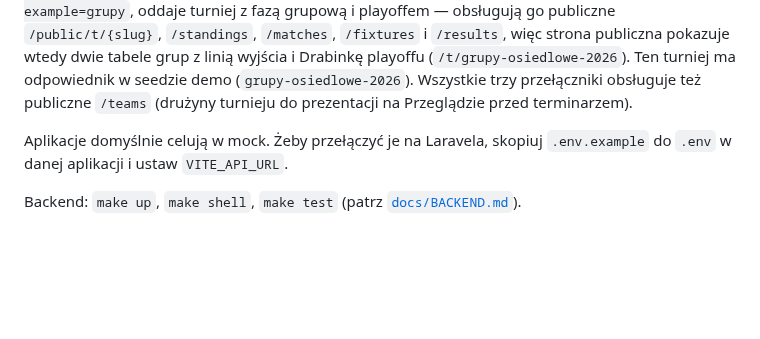
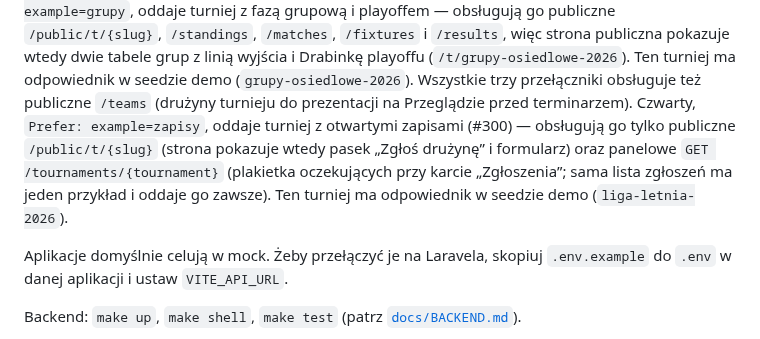
Before and after one commit to dawer2253/sports-tournament-app, a Markdown page: AGENTS.md, the part around the change. Rendered like a GitHub page; blank space fills up the shorter version.

Commit message:
Docs: przełącznik mocka `zapisy` i zgłoszenia odhaczone w zadaniach (#300)
Co-Authored-By: Claude Opus 5.5 <noreply@anthropic.com>

```diff
--- a/AGENTS.md
+++ b/AGENTS.md
@@ -72,6 +72,12 @@ dwie tabele grup z linią wyjścia i Drabinkę playoffu
 (`/t/grupy-osiedlowe-2026`). Ten turniej ma odpowiednik w seedzie demo
 (`grupy-osiedlowe-2026`). Wszystkie trzy przełączniki obsługuje też publiczne
 `/teams` (drużyny turnieju do prezentacji na Przeglądzie przed terminarzem).
+Czwarty, `Prefer: example=zapisy`, oddaje turniej z otwartymi zapisami (#300)
+— obsługują go tylko publiczne `/public/t/{slug}` (strona pokazuje wtedy pasek
+„Zgłoś drużynę” i formularz) oraz panelowe `GET /tournaments/{tournament}`
+(plakietka oczekujących przy karcie „Zgłoszenia”; sama lista zgłoszeń ma
+jeden przykład i oddaje go zawsze). Ten turniej ma odpowiednik w seedzie demo
+(`liga-letnia-2026`).
 
 Aplikacje domyślnie celują w mock. Żeby przełączyć je na Laravela, skopiuj
 `.env.example` do `.env` w danej aplikacji i ustaw `VITE_API_URL`.
```
Also changed, not shown: docs/TASKS.md (+1 -1 lines).
